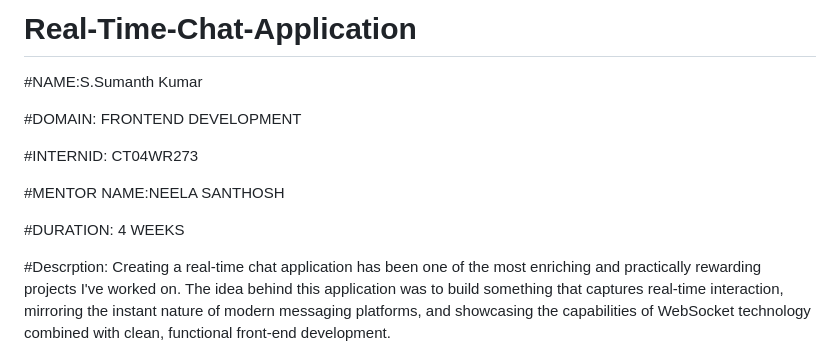
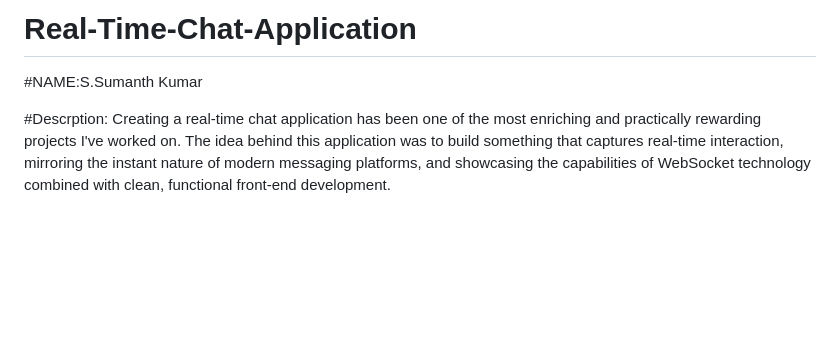
Before and after one commit to Sumanth4411/Real-Time-Chat-Application, a Markdown page: README.md, the part around the change. GitHub-like rendering; blank space fills up the shorter version.

```diff
--- a/README.md
+++ b/README.md
@@ -2,13 +2,6 @@
 
 #NAME:S.Sumanth Kumar
 
-#DOMAIN: FRONTEND DEVELOPMENT
-
-#INTERNID: CT04WR273
-
-#MENTOR NAME:NEELA SANTHOSH
-
-#DURATION: 4 WEEKS
 
 #Descrption: Creating a real-time chat application has been one of the most enriching and practically rewarding projects I've worked on. The idea behind this application was to build something that captures real-time interaction, mirroring the instant nature of modern messaging platforms, and showcasing the capabilities of WebSocket technology combined with clean, functional front-end development.
 
```
